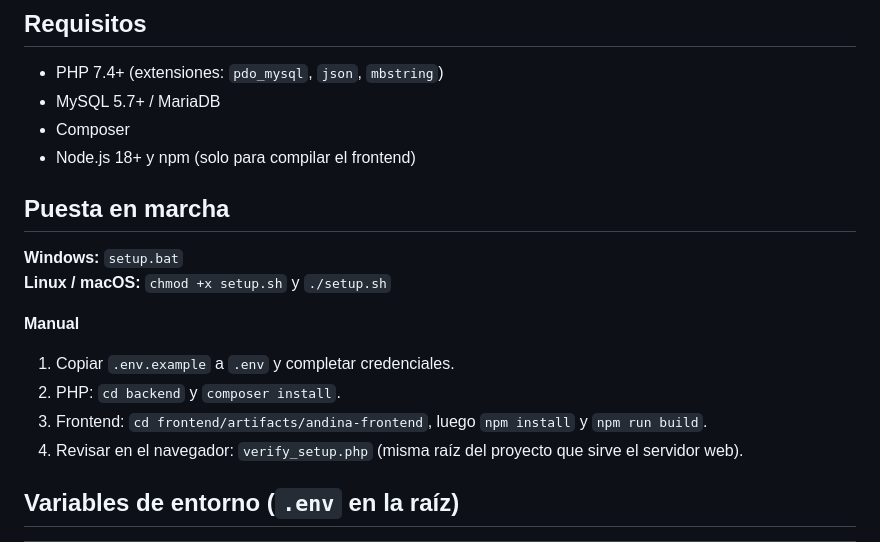
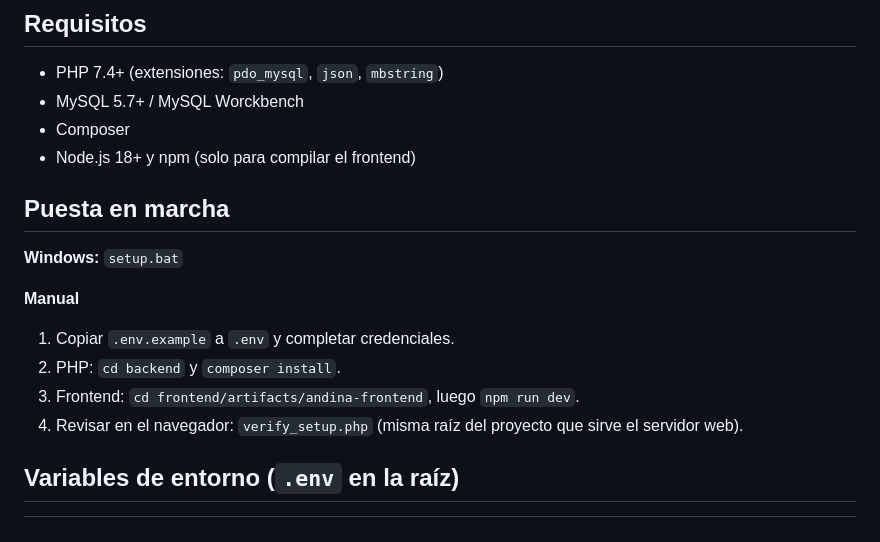
Before and after one commit to ZylexMirei/proyecto_andina, a Markdown page: README.md, the part around the change. Rendered like a GitHub page.

Commit message:
Correccion en el archivo README
Updated setup instructions for frontend development.

```diff
--- a/README.md
+++ b/README.md
@@ -5,20 +5,19 @@ Sistema de gestión para operaciones, inventario y ventas. Backend en PHP (MySQL
 ## Requisitos
 
 - PHP 7.4+ (extensiones: `pdo_mysql`, `json`, `mbstring`)
-- MySQL 5.7+ / MariaDB
+- MySQL 5.7+ / MySQL Worckbench
 - Composer
 - Node.js 18+ y npm (solo para compilar el frontend)
 
 ## Puesta en marcha
 
 **Windows:** `setup.bat`
-**Linux / macOS:** `chmod +x setup.sh` y `./setup.sh`
 
 **Manual**
 
 1. Copiar `.env.example` a `.env` y completar credenciales.
 2. PHP: `cd backend` y `composer install`.
-3. Frontend: `cd frontend/artifacts/andina-frontend`, luego `npm install` y `npm run build`.
+3. Frontend: `cd frontend/artifacts/andina-frontend`, luego `npm run dev`.
 4. Revisar en el navegador: `verify_setup.php` (misma raíz del proyecto que sirve el servidor web).
 
 ## Variables de entorno (`.env` en la raíz)
```
